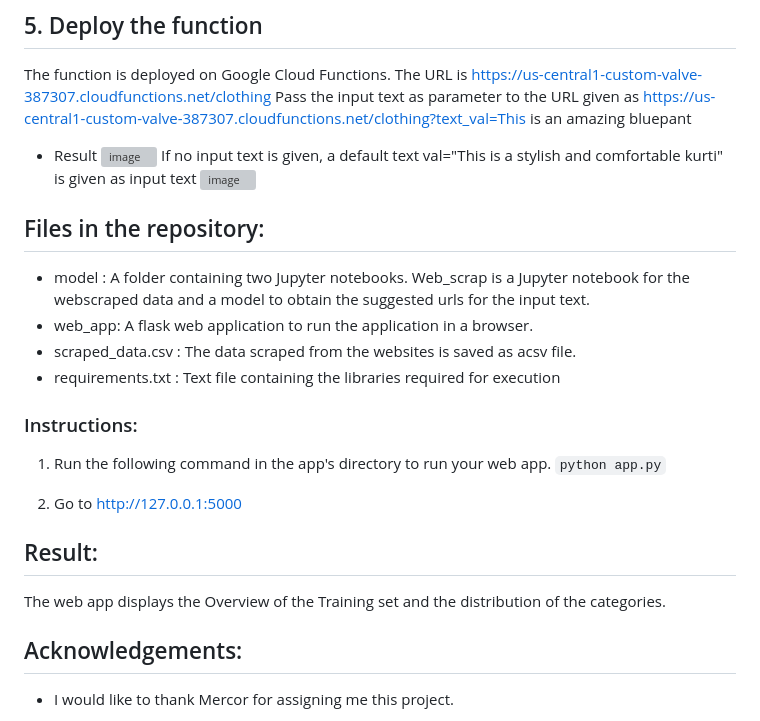
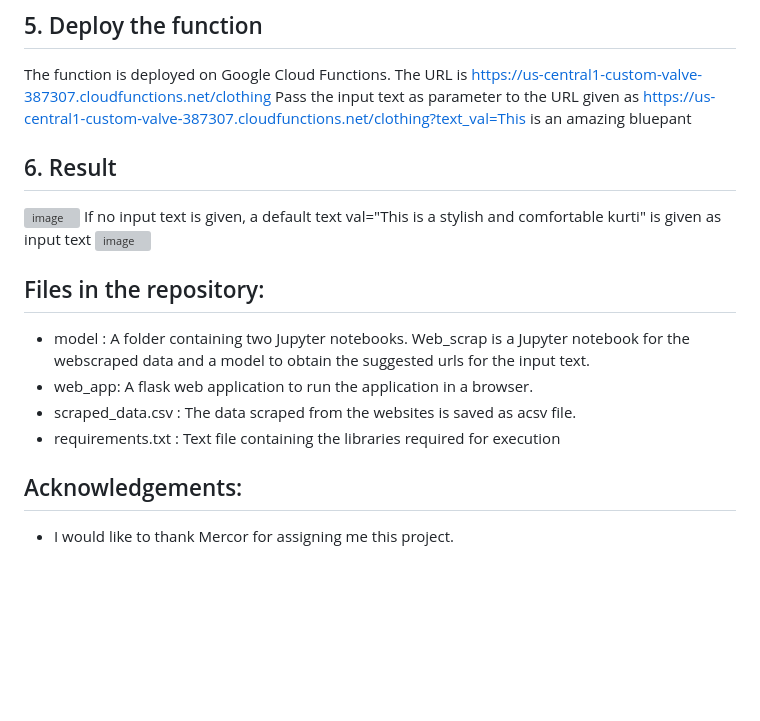
Before and after one commit to deepakanna/Clothing_similarity, a Markdown page: README.md, the part around the change. GitHub-like rendering; blank space fills up the shorter version; grey boxes are pictures that could not be loaded.

```diff
--- a/README.md
+++ b/README.md
@@ -21,7 +21,7 @@ The similarity values are sorted in decending order to obtain the top similar de
 ## 5. Deploy the function
  The function is deployed on Google Cloud Functions. The URL is https://us-central1-custom-valve-387307.cloudfunctions.net/clothing
 Pass the input text as parameter to the URL given as https://us-central1-custom-valve-387307.cloudfunctions.net/clothing?text_val=This is an amazing bluepant
- * Result
+## 6. Result
 ![image](https://github.com/deepakanna/Clothing_similarity/assets/110763030/cc3bfc84-20bf-4f0c-b8ef-5b127e91e3c2)
 If no input text is given, a default text val="This is a stylish and comfortable kurti" is given as input text
 ![image](https://github.com/deepakanna/Clothing_similarity/assets/110763030/c0489665-1bb4-4d91-bef9-e749afbbcd8e)
@@ -33,15 +33,6 @@ If no input text is given, a default text val="This is a stylish and comfortable
  - scraped_data.csv : The data scraped from the websites is saved as acsv file.
  - requirements.txt : Text file containing the libraries required for execution
 
-### Instructions:
-1. Run the following command in the app's directory to run your web app.
-    `python app.py`
-
-2. Go to http://127.0.0.1:5000
-
-
-## Result:
-The web app displays the Overview of the Training set and the distribution of the categories.
 
 ## Acknowledgements:
  - I would like to thank Mercor for assigning me this project.
```
